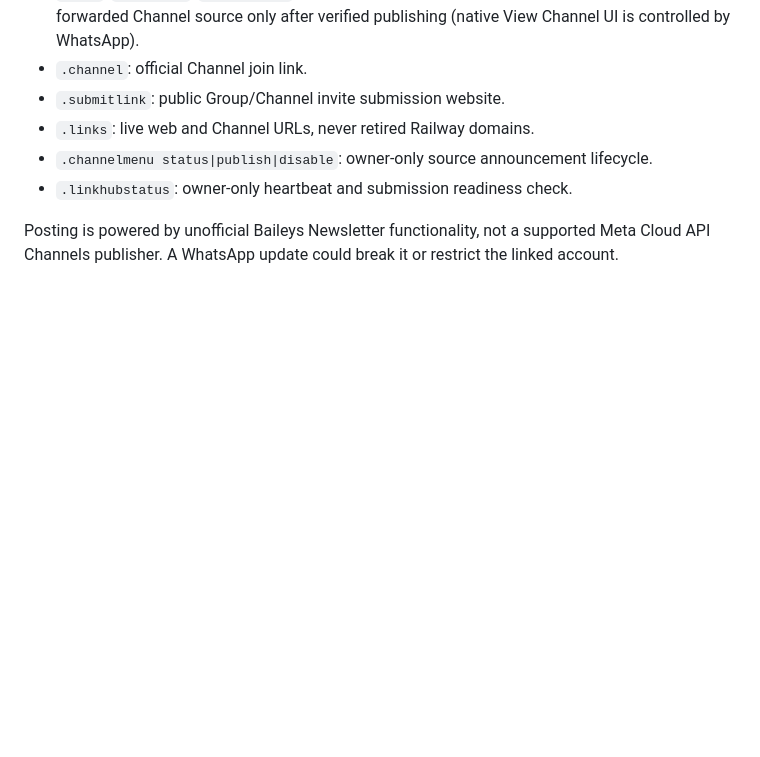
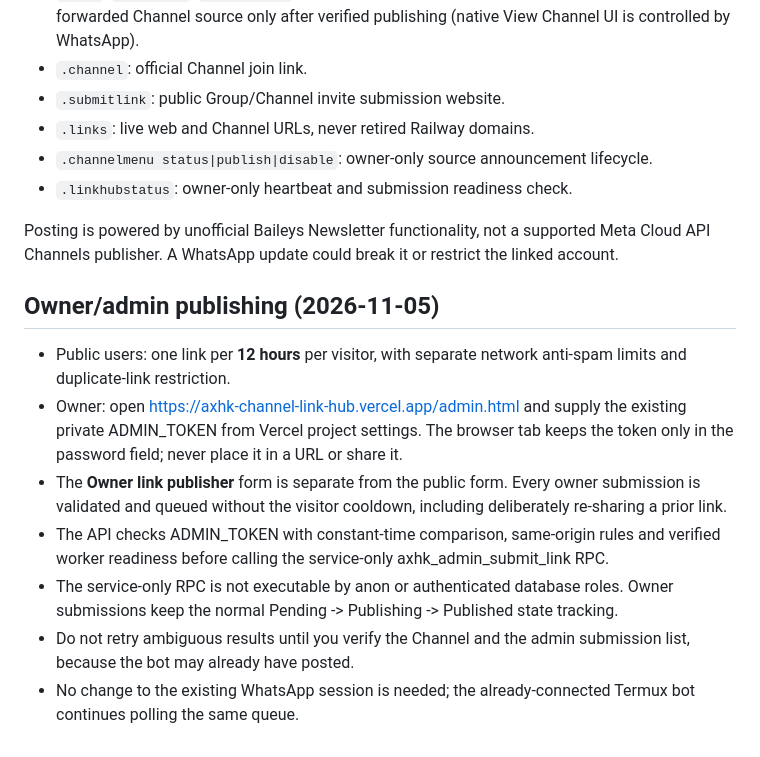
Before and after one commit to ab2590357-cpu/AK_MEYO, a Markdown page: channel-hub/README.md, the part around the change. GitHub-like rendering; blank space fills up the shorter version.

Commit message:
docs: 12-hour public cooldown and private unlimited owner publishing workflow

```diff
--- a/channel-hub/README.md
+++ b/channel-hub/README.md
@@ -148,3 +148,13 @@ Bot menu commands:
 - `.linkhubstatus`: owner-only heartbeat and submission readiness check.
 
 Posting is powered by unofficial Baileys Newsletter functionality, not a supported Meta Cloud API Channels publisher. A WhatsApp update could break it or restrict the linked account.
+
+## Owner/admin publishing (2026-11-05)
+
+- Public users: one link per **12 hours** per visitor, with separate network anti-spam limits and duplicate-link restriction.
+- Owner: open https://axhk-channel-link-hub.vercel.app/admin.html and supply the existing private ADMIN_TOKEN from Vercel project settings. The browser tab keeps the token only in the password field; never place it in a URL or share it.
+- The **Owner link publisher** form is separate from the public form. Every owner submission is validated and queued without the visitor cooldown, including deliberately re-sharing a prior link.
+- The API checks ADMIN_TOKEN with constant-time comparison, same-origin rules and verified worker readiness before calling the service-only axhk_admin_submit_link RPC.
+- The service-only RPC is not executable by anon or authenticated database roles. Owner submissions keep the normal Pending -> Publishing -> Published state tracking.
+- Do not retry ambiguous results until you verify the Channel and the admin submission list, because the bot may already have posted.
+- No change to the existing WhatsApp session is needed; the already-connected Termux bot continues polling the same queue.
```
